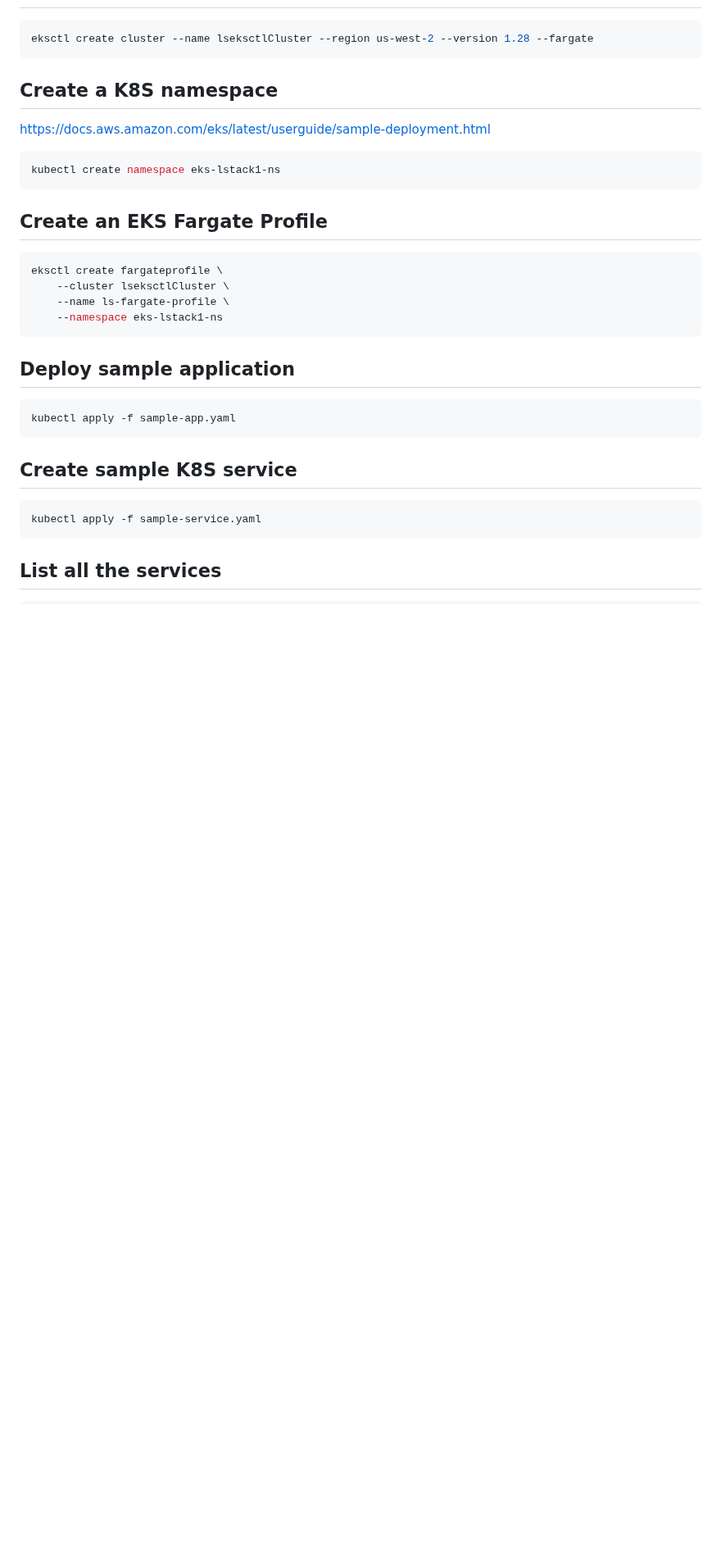
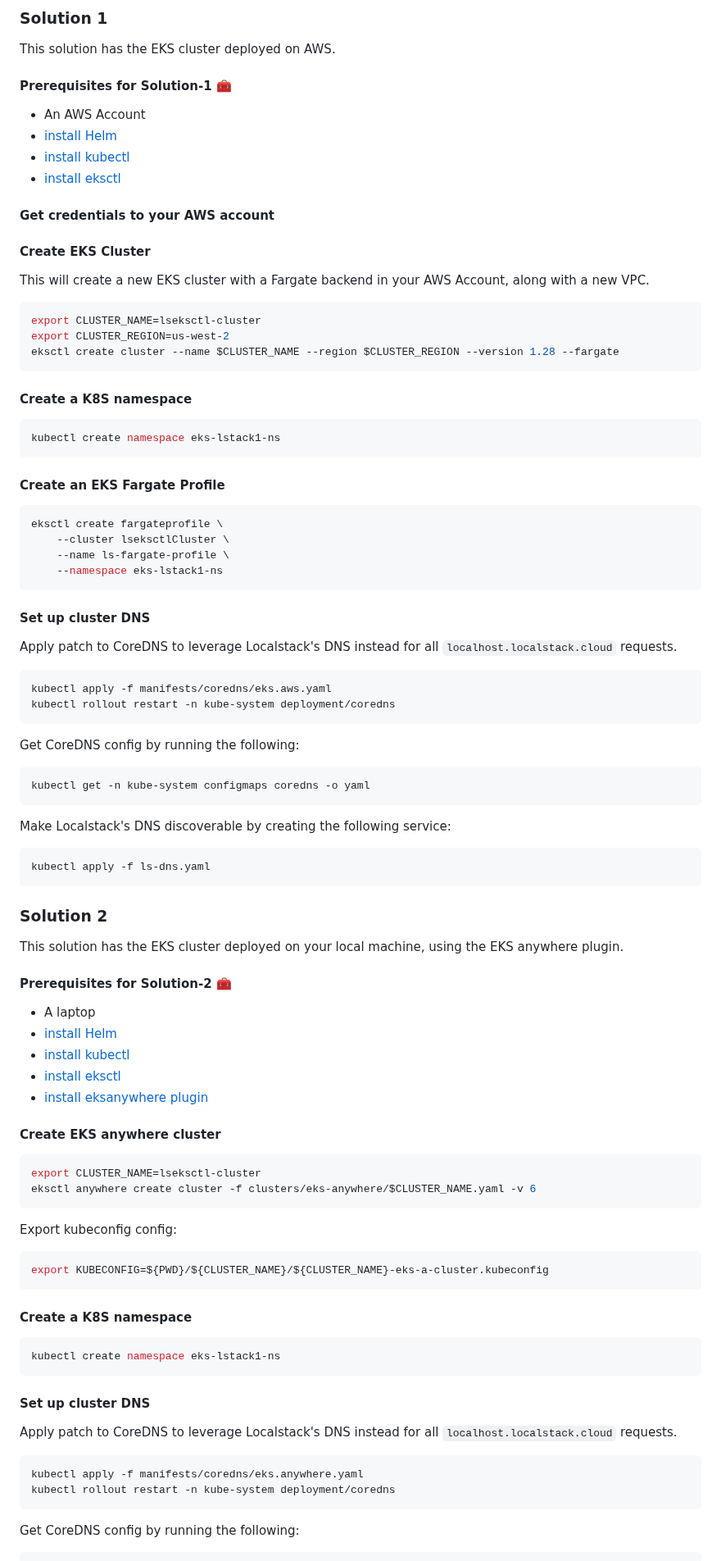
Before and after one commit to localstack-samples/localstack-on-eks, a Markdown page: README.md, the part around one of its changes. Shown at 82% size. Drawn GitHub-style; blank space fills up the shorter version.

````diff
--- a/README.md
+++ b/README.md
@@ -14,14 +38,33 @@ Install
+### Solution 1
+
+This solution has the EKS cluster deployed on AWS.
+
+#### Prerequisites for Solution-1 🧰
+
+- An AWS Account
+- [install Helm](https://helm.sh/docs/intro/install/)
+- [install kubectl](https://kubernetes.io/docs/tasks/tools/)
+- [install eksctl](https://eksctl.io/installation/)
+
+#### Get credentials to your AWS account
+
+#### Create EKS Cluster
+
+This will create a new EKS cluster with a Fargate backend in your AWS Account, along with a new VPC.
 ```shell
-eksctl create cluster --name lseksctlCluster --region us-west-2 --version 1.28 --fargate
+export CLUSTER_NAME=lseksctl-cluster
+export CLUSTER_REGION=us-west-2
+eksctl create cluster --name $CLUSTER_NAME --region $CLUSTER_REGION --version 1.28 --fargate
 ```
 
-## Create a K8S namespace
-https://docs.aws.amazon.com/eks/latest/userguide/sample-deployment.html
+#### Create a K8S namespace
+
 ```shell
 kubectl create namespace eks-lstack1-ns
 ```
 
-## Create an EKS Fargate Profile
+#### Create an EKS Fargate Profile
+
 ```shell
 eksctl create fargateprofile \
     --cluster lseksctlCluster \
@@ -29,14 +72,66 @@ eksctl create fargateprofile \
     --namespace eks-lstack1-ns
 ```
 
-## Deploy sample application
+#### Set up cluster DNS
+
+Apply patch to CoreDNS to leverage Localstack's DNS instead for all `localhost.localstack.cloud` requests.
+
 ```shell
-kubectl apply -f sample-app.yaml
+kubectl apply -f manifests/coredns/eks.aws.yaml
+kubectl rollout restart -n kube-system deployment/coredns
 ```
 
-## Create sample K8S service
+Get CoreDNS config by running the following:
+
 ```shell
-kubectl apply -f sample-service.yaml
+kubectl get -n kube-system configmaps coredns -o yaml
 ```
 
-## List all the services
+Make Localstack's DNS discoverable by creating the following service:
+
+```shell
+kubectl apply -f ls-dns.yaml
+```
+
+### Solution 2
+
+This solution has the EKS cluster deployed on your local machine, using the EKS anywhere plugin.
+
+#### Prerequisites for Solution-2 🧰
+
+- A laptop
+- [install Helm](https://helm.sh/docs/intro/install/)
+- [install kubectl](https://kubernetes.io/docs/tasks/tools/)
+- [install eksctl](https://eksctl.io/installation/)
+- [install eksanywhere plugin](https://anywhere.eks.amazonaws.com/docs/getting-started/install/)
+
+#### Create EKS anywhere cluster
+
+```shell
+export CLUSTER_NAME=lseksctl-cluster
+eksctl anywhere create cluster -f clusters/eks-anywhere/$CLUSTER_NAME.yaml -v 6
+```
+
+Export kubeconfig config:
+
+```shell
+export KUBECONFIG=${PWD}/${CLUSTER_NAME}/${CLUSTER_NAME}-eks-a-cluster.kubeconfig
+```
+
+#### Create a K8S namespace
+
+```shell
+kubectl create namespace eks-lstack1-ns
+```
+
+#### Set up cluster DNS
+
+Apply patch to CoreDNS to leverage Localstack's DNS instead for all `localhost.localstack.cloud` requests.
+
+```shell
+kubectl apply -f manifests/coredns/eks.anywhere.yaml
+kubectl rollout restart -n kube-system deployment/coredns
+```
+
+Get CoreDNS config by running the following:
+
````
Also changed, not shown: other parts of README.md (+153 -65 lines), docs/design-ls-on-aws-eks.drawio.png (added), docs/design-ls-on-eksany.drawio.png (added), 10 other files.
